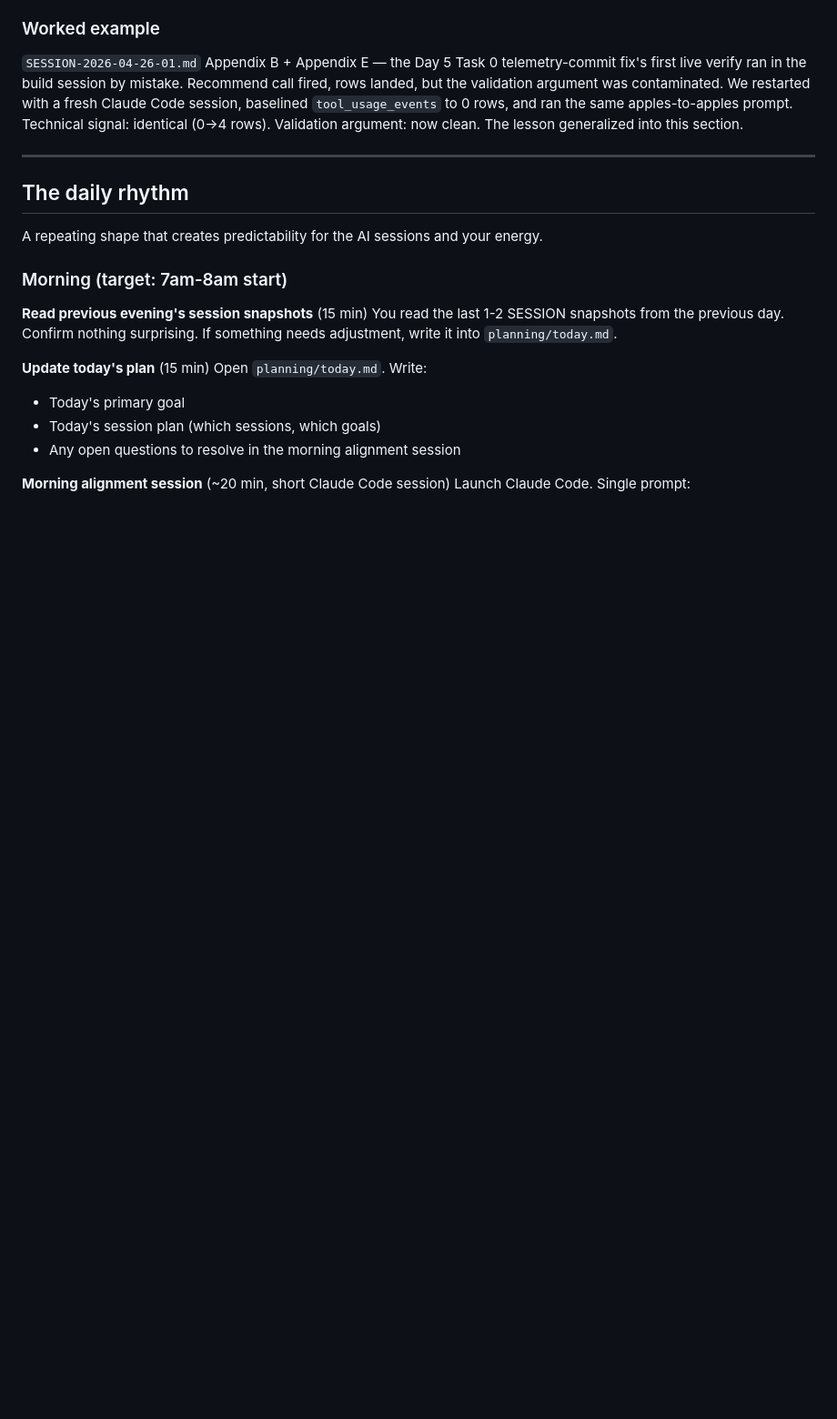
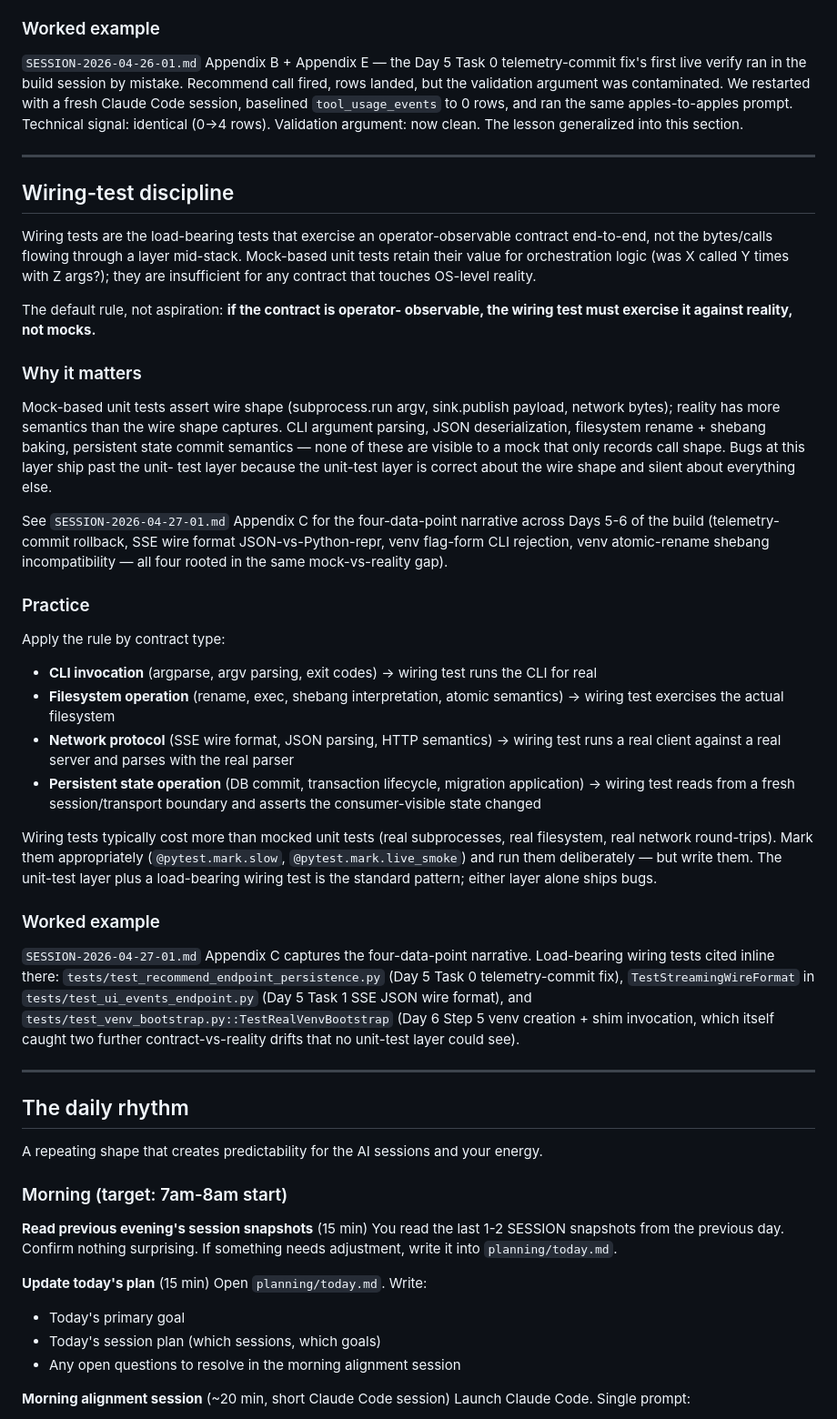
Before and after one commit to SatietyAI-Labs/concierge, a Markdown page: docs/concierge-operations-protocol.md, the part around one of its changes. Shown at 91% size. GitHub-like rendering; blank space fills up the shorter version.

Commit message:
docs(ops-protocol): ratify decision-edit pattern + wiring-test discipline as durable sections
- Decision-edit pattern: in-place edits OK for entries written in current
  session/day; corrections to prior-day entries land in the next snapshot's
  correction-note pattern. New subsection of "The decision log".
- Wiring-test discipline: mock-based unit tests are insufficient for any
  contract that touches OS-level reality (CLI/filesystem/network/persistent-
  state). Default rule, not aspiration. New top-level section peer to
  "Live verify discipline".

Cross-reference: SESSION-2026-04-27-01.md Appendix C is the four-data-point
evidence pathway (telemetry-commit rollback, SSE JSON wire format, venv
flag-form CLI rejection, venv atomic-rename shebang incompatibility).
Evidence stays in the snapshot; ops-protocol carries the doctrine only.

Per Day 7 today.md Task 0.5 — operational-discipline ratifications run
before substantive work.

Co-Authored-By: Claude Opus 4.7 (1M context) <noreply@anthropic.com>

```diff
--- a/docs/concierge-operations-protocol.md
+++ b/docs/concierge-operations-protocol.md
@@ -330,6 +352,73 @@ session, baselined `tool_usage_events` to 0 rows, and ran the same
 apples-to-apples prompt. Technical signal: identical (0→4 rows).
 Validation argument: now clean. The lesson generalized into this
 section.
+
+---
+
+## Wiring-test discipline
+
+Wiring tests are the load-bearing tests that exercise an
+operator-observable contract end-to-end, not the bytes/calls
+flowing through a layer mid-stack. Mock-based unit tests retain
+their value for orchestration logic (was X called Y times with Z
+args?); they are insufficient for any contract that touches
+OS-level reality.
+
+The default rule, not aspiration: **if the contract is operator-
+observable, the wiring test must exercise it against reality, not
+mocks.**
+
+### Why it matters
+
+Mock-based unit tests assert wire shape (subprocess.run argv,
+sink.publish payload, network bytes); reality has more semantics
+than the wire shape captures. CLI argument parsing, JSON
+deserialization, filesystem rename + shebang baking, persistent
+state commit semantics — none of these are visible to a mock that
+only records call shape. Bugs at this layer ship past the unit-
+test layer because the unit-test layer is correct about the wire
+shape and silent about everything else.
+
+See `SESSION-2026-04-27-01.md` Appendix C for the four-data-point
+narrative across Days 5-6 of the build (telemetry-commit rollback,
+SSE wire format JSON-vs-Python-repr, venv flag-form CLI rejection,
+venv atomic-rename shebang incompatibility — all four rooted in
+the same mock-vs-reality gap).
+
+### Practice
+
+Apply the rule by contract type:
+
+- **CLI invocation** (argparse, argv parsing, exit codes) → wiring
+  test runs the CLI for real
+- **Filesystem operation** (rename, exec, shebang interpretation,
+  atomic semantics) → wiring test exercises the actual filesystem
+- **Network protocol** (SSE wire format, JSON parsing, HTTP
+  semantics) → wiring test runs a real client against a real
+  server and parses with the real parser
+- **Persistent state operation** (DB commit, transaction
+  lifecycle, migration application) → wiring test reads from a
+  fresh session/transport boundary and asserts the consumer-visible
+  state changed
+
+Wiring tests typically cost more than mocked unit tests (real
+subprocesses, real filesystem, real network round-trips). Mark
+them appropriately (`@pytest.mark.slow`, `@pytest.mark.live_smoke`)
+and run them deliberately — but write them. The unit-test layer
+plus a load-bearing wiring test is the standard pattern; either
+layer alone ships bugs.
+
+### Worked example
+
+`SESSION-2026-04-27-01.md` Appendix C captures the four-data-point
+narrative. Load-bearing wiring tests cited inline there:
+`tests/test_recommend_endpoint_persistence.py` (Day 5 Task 0
+telemetry-commit fix), `TestStreamingWireFormat` in
+`tests/test_ui_events_endpoint.py` (Day 5 Task 1 SSE JSON wire
+format), and
+`tests/test_venv_bootstrap.py::TestRealVenvBootstrap` (Day 6 Step
+5 venv creation + shim invocation, which itself caught two further
+contract-vs-reality drifts that no unit-test layer could see).
 
 ---
 
```
Also changed, not shown: other parts of docs/concierge-operations-protocol.md (+22 -0 lines).
